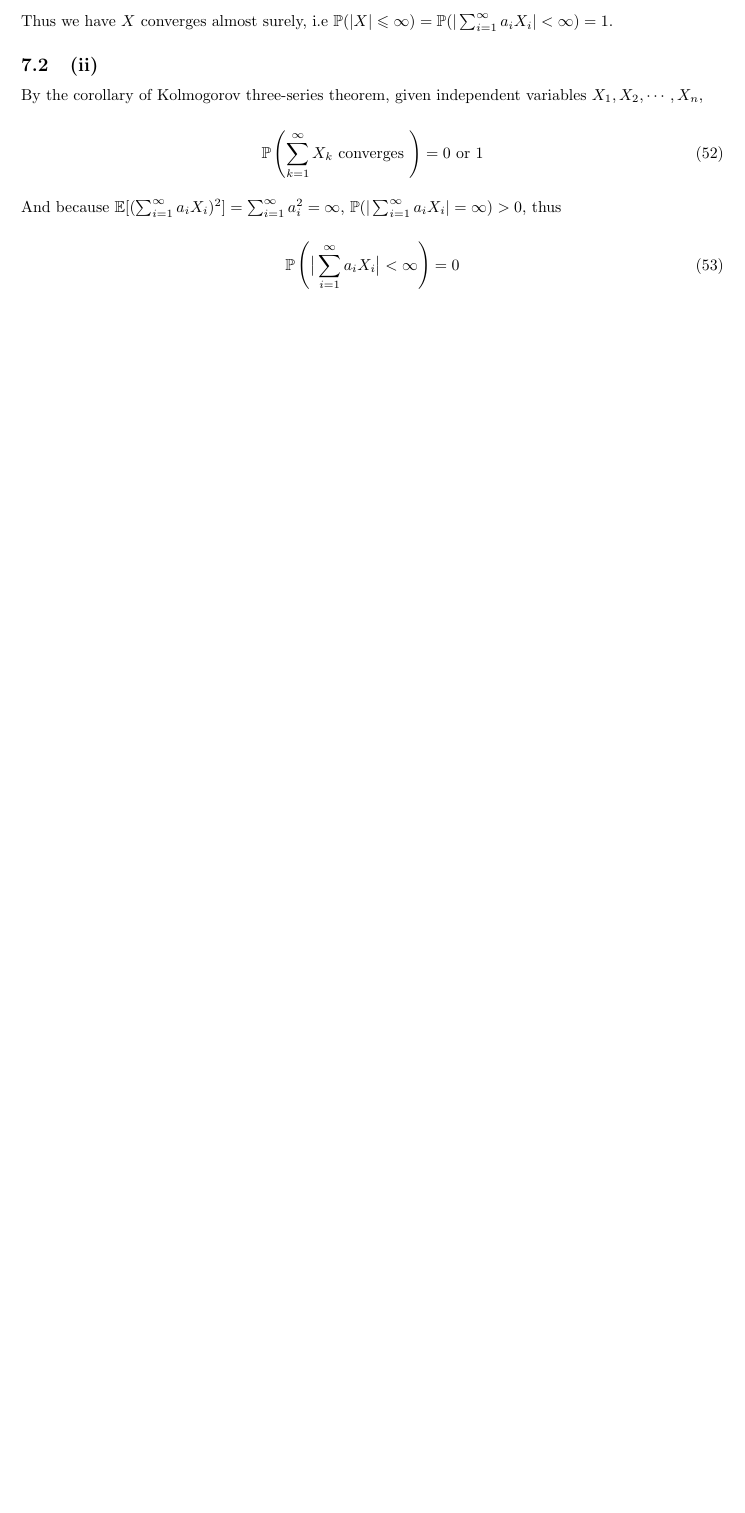
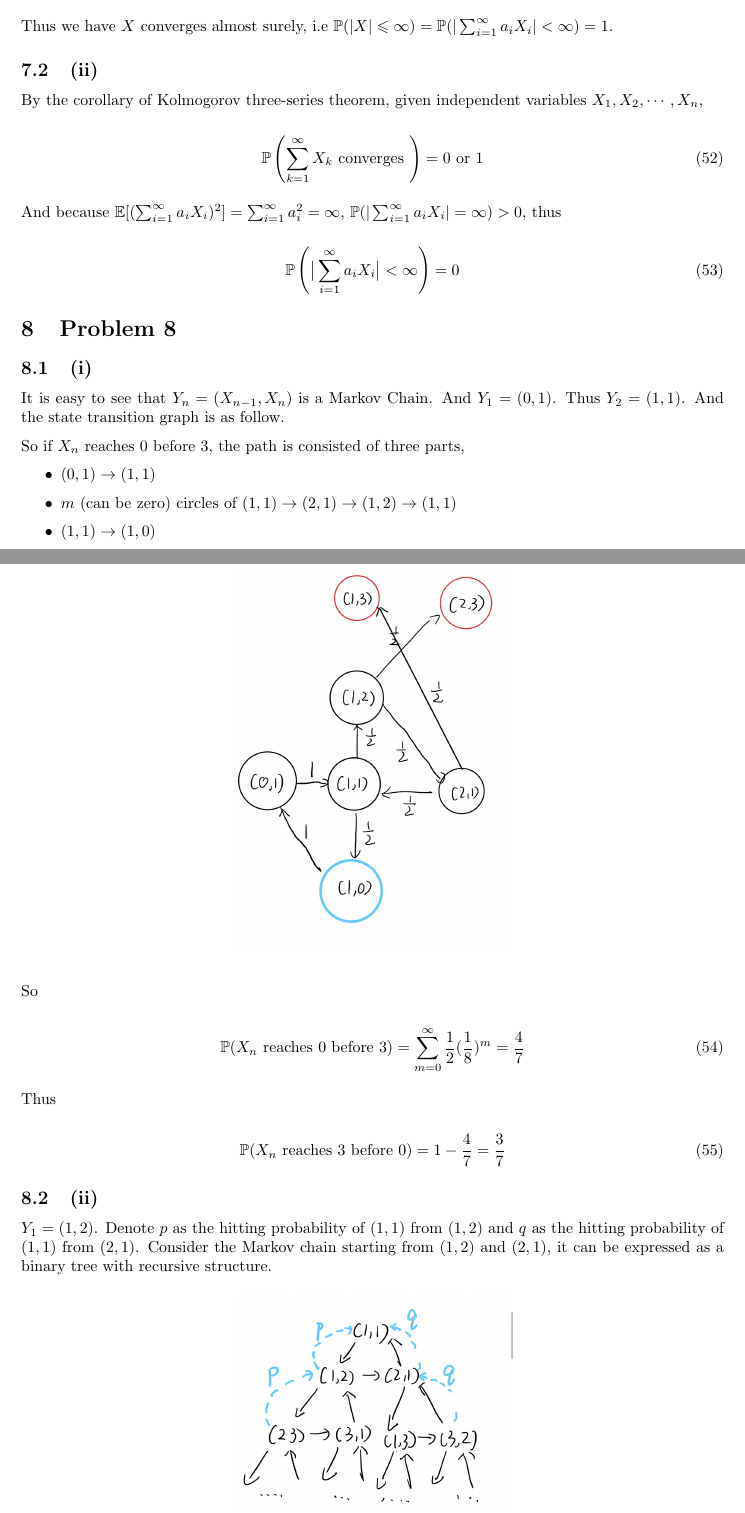
Before and after one commit to hanmochen/Probability-Theory-2020-Autumn, a LaTeX problem sheet (HW7&8/HW7.tex): part of page 11 of 11 before the commit and two parts of pages 11 and 12 of 13 after it, the two joined at a grey line, cut so that both start at the same text, the shorter picture padded with empty space. Compiled offline with pdfLaTeX.

Commit message:
Updated to Problem 7.8

```diff
--- a/HW7&8/HW7.tex
+++ b/HW7&8/HW7.tex
@@ -626,3 +626,42 @@ And because $\E[(\sum_{i=1}^{\infty} a_iX_i)^2] = \sum_{i=1}^{\infty} a_i^2 = \i
 \end{equation}
 
 
+\section{Problem 8}
+
+\subsection{(i)}
+
+It is easy to see that $Y_n = (X_{n-1},X_n)$ is a Markov Chain. And $Y_1 = (0,1)$. Thus $Y_2 = (1,1)$. And the state transition graph is as follow.
+
+\begin{figure}[!htbp]
+    \centering
+    \includegraphics[width=0.4\linewidth]{State.jpg}
+\end{figure}
+
+So if $X_n$ reaches 0 before 3, the path is consisted of three parts,
+
+\begin{itemize}
+    \item $(0,1)\to (1,1)$
+    \item $m$ (can be zero) circles of $(1,1) \to (2,1) \to (1,2) \to (1,1)$
+    \item $(1,1)\to (1,0)$
+\end{itemize}
+
+So
+
+\begin{equation}
+    \bP(X_n \text{ reaches } 0 \text{ before } 3) = \sum_{m=0}^{\infty} \frac{1}{2} (\frac{1}{8})^m = \frac{4}{7}
+\end{equation}
+
+Thus
+
+\begin{equation}
+    \bP(X_n \text{ reaches } 3 \text{ before } 0) = 1-\frac{4}{7} = \frac{3}{7}
+\end{equation}
+
+\subsection{(ii)}
+
+$Y_1 = (1,2)$. Denote $p$ as the hitting probability of $(1,1)$ from $(1,2)$ and $q$ as the hitting probability of $(1,1)$ from $(2,1)$. Consider the Markov chain starting from $(1,2)$ and $(2,1)$, it can be expressed as a binary tree with recursive structure.
+
+\begin{figure}[!htbp]
+    \centering
+    \includegraphics[width=0.4\linewidth]{s.jpg}
+\end{figure}
```
Also changed, not shown: HW7&8/HW7.pdf, HW7&8/Probability_Theory_Exercise_7_and_8 .pdf, HW7&8/State.jpg (added), HW7&8/s.jpg (added), HW7&8/HW7.tex (22 more changed lines), 7 other files.
